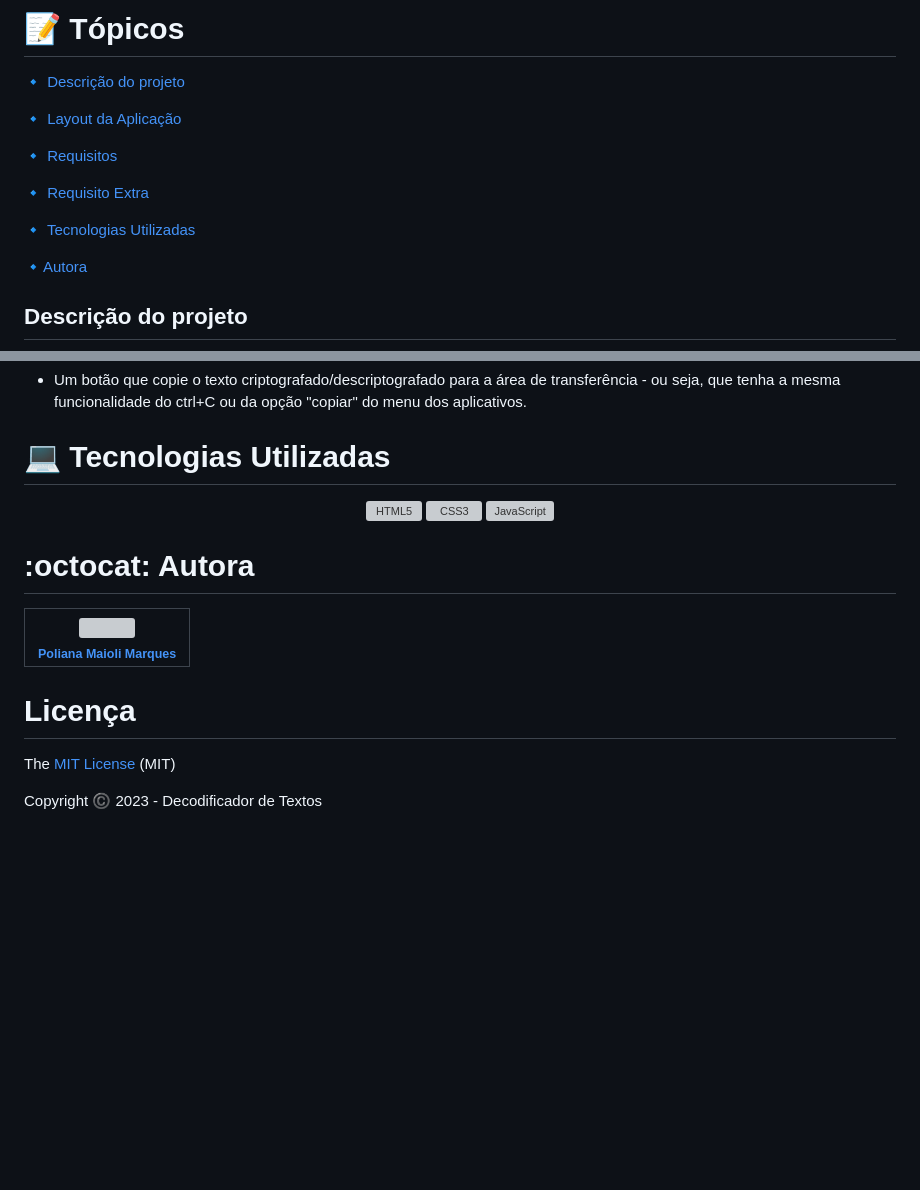
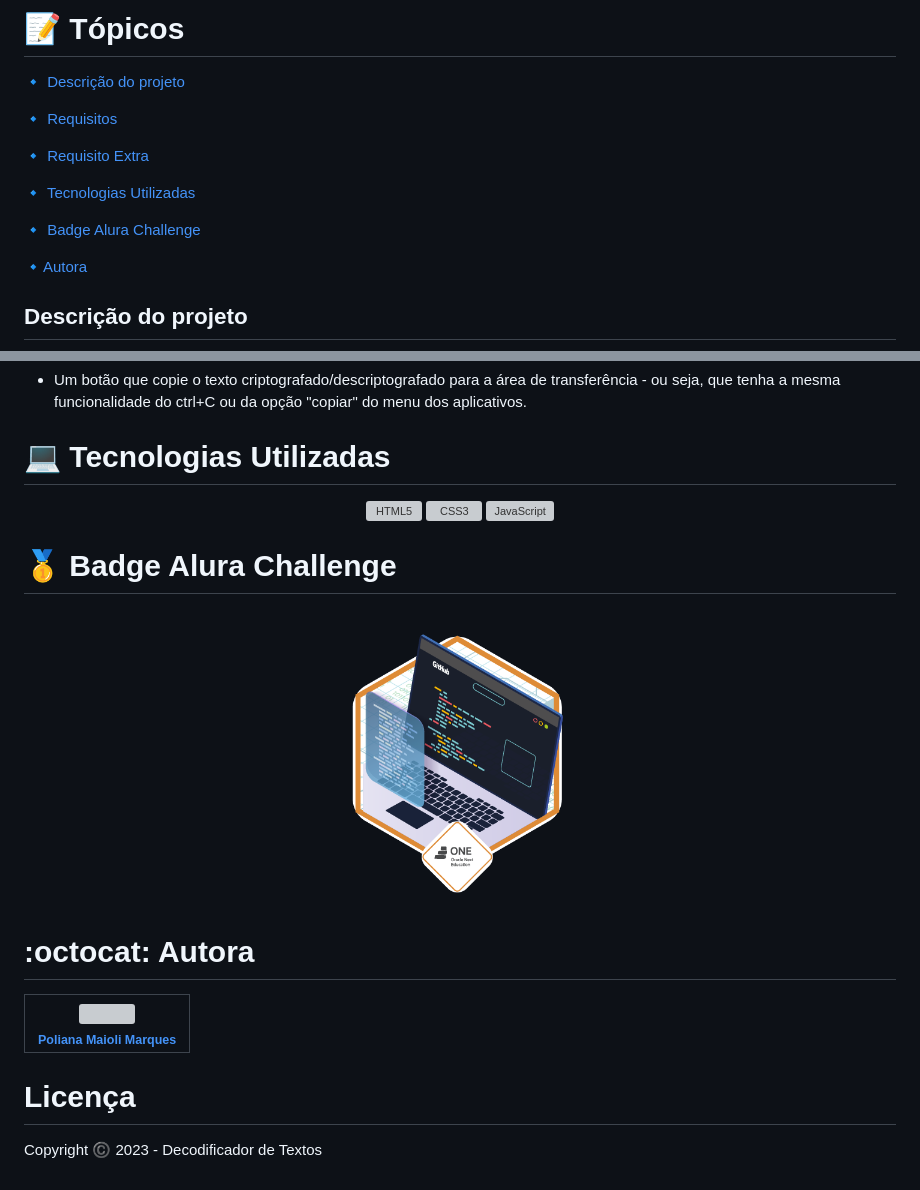
Before and after one commit to PolianaMaioli/challenge-one-alura, a Markdown page: Readme.md, 2 parts joined by grey strips. Rendered like a GitHub page; pictures changed too: imagens/badge.png (added); blank space fills up the shorter version; grey boxes are pictures that could not be loaded.

Commit message:
adicionando badge alura challenge

```diff
--- a/Readme.md
+++ b/Readme.md
@@ -10,13 +10,15 @@
 
 :small_blue_diamond: [Descrição do projeto](#descrição-do-projeto)
 
-:small_blue_diamond: [Layout da Aplicação](#layout-da-aplicação)
+<!-- :small_blue_diamond: [Layout da Aplicação](#) -->
 
 :small_blue_diamond: [Requisitos](#🔨-requisitos)
 
 :small_blue_diamond: [Requisito Extra](#🛠️-requisito-extra)
 
 :small_blue_diamond: [Tecnologias Utilizadas](#💻-tecnologias-utilizadas)
+
+:small_blue_diamond: [Badge Alura Challenge](#🥇-badge-alura-challenge)
 
 :small_blue_diamond:[Autora](#octocat-autora)
 
@@ -62,6 +64,12 @@ O resultado deve ser exibido na tela.
 <a href="https://developer.mozilla.org/en-US/docs/Web/JavaScript" target="_blank" rel="noreferrer"><img src="https://raw.githubusercontent.com/danielcranney/readme-generator/main/public/icons/skills/javascript-colored.svg" width="36" height="36" alt="JavaScript" /></a>
 </p>
 
+# 🥇 Badge Alura Challenge
+<p align="center">
+<img src="./imagens/badge.png" align="center" alt="Badge Alura Challenge" width="300" title="Badge concedida por completar o challenge"/>
+</p>
+
+
 # :octocat: Autora
 | [<img src="https://avatars.githubusercontent.com/u/100736006?s=400&v=4" width=115><br><sub>Poliana Maioli Marques</sub>](https://github.com/PolianaMaioli/) |
 | :---: |
@@ -69,6 +77,6 @@ O resultado deve ser exibido na tela.
 
 # Licença
 
-The [MIT License]() (MIT)
+<!-- The [MIT License]() (MIT) -->
 
 Copyright :copyright: 2023 - Decodificador de Textos
```
